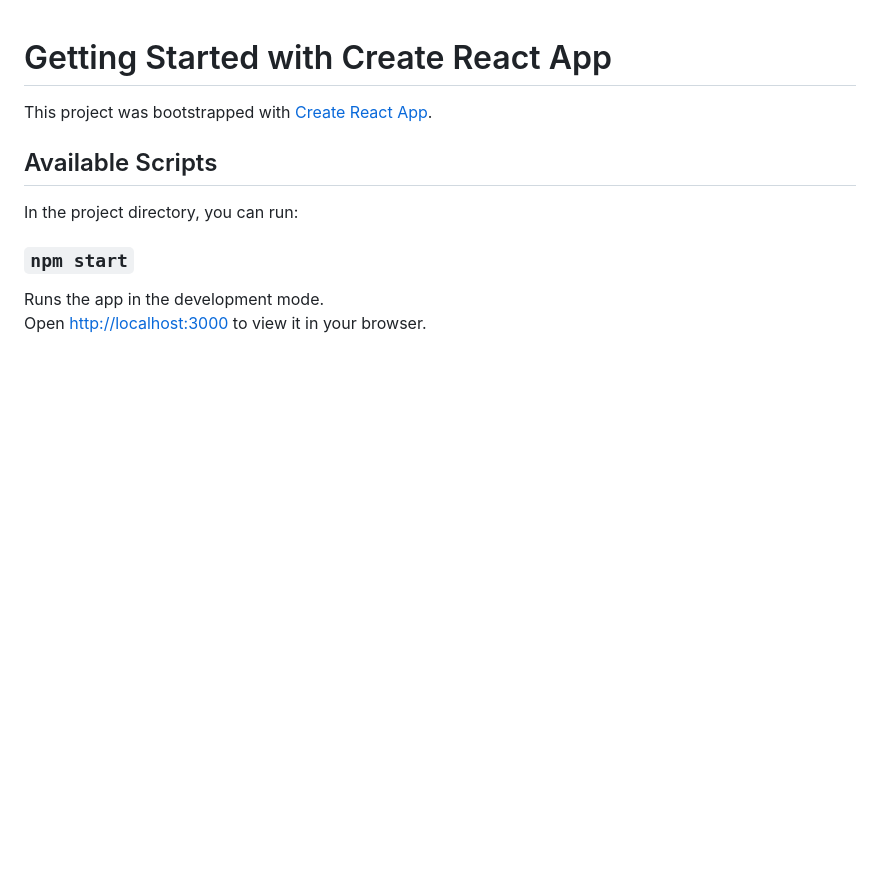
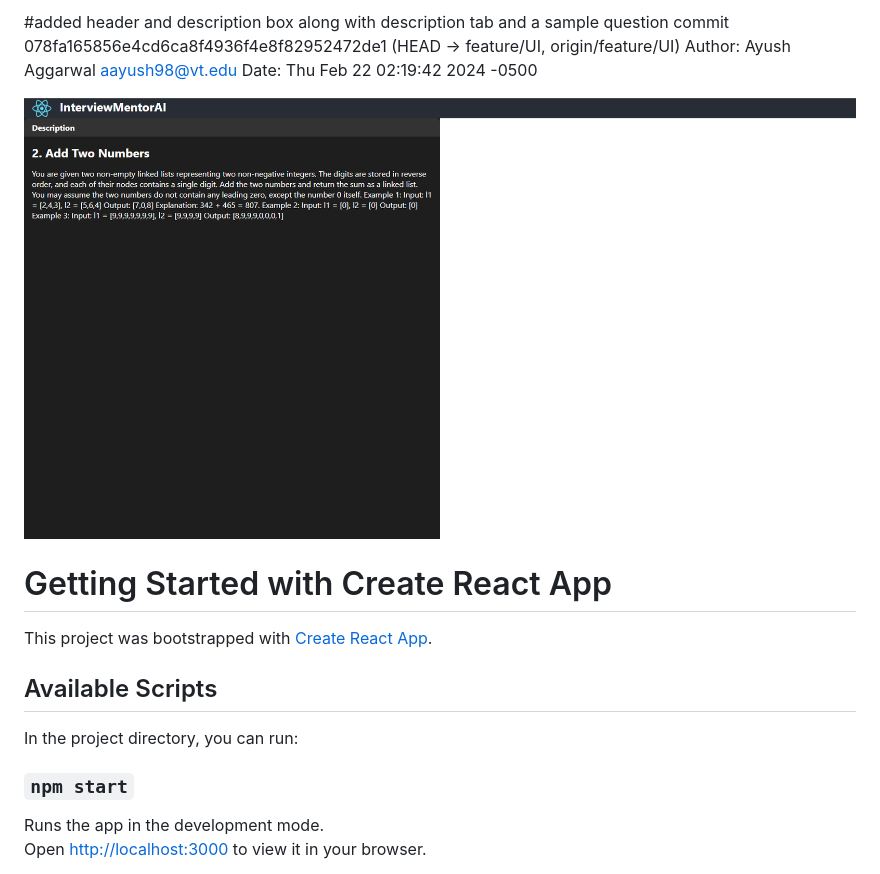
Before and after one commit to jinzzasol/capstone_project, a Markdown page: README.md, the part around the change. Rendered like a GitHub page; pictures changed too: image.png (added); blank space fills up the shorter version.

Commit message:
added progress ss

```diff
--- a/README.md
+++ b/README.md
@@ -1,3 +1,13 @@
+
+#added header and description box along with description tab and a sample question
+commit 078fa165856e4cd6ca8f4936f4e8f82952472de1 (HEAD -> feature/UI, origin/feature/UI)
+Author: Ayush Aggarwal <aayush98@vt.edu>
+Date:   Thu Feb 22 02:19:42 2024 -0500
+
+![alt text](image.png)
+
+
+
 # Getting Started with Create React App
 
 This project was bootstrapped with [Create React App](https://github.com/facebook/create-react-app).
```
